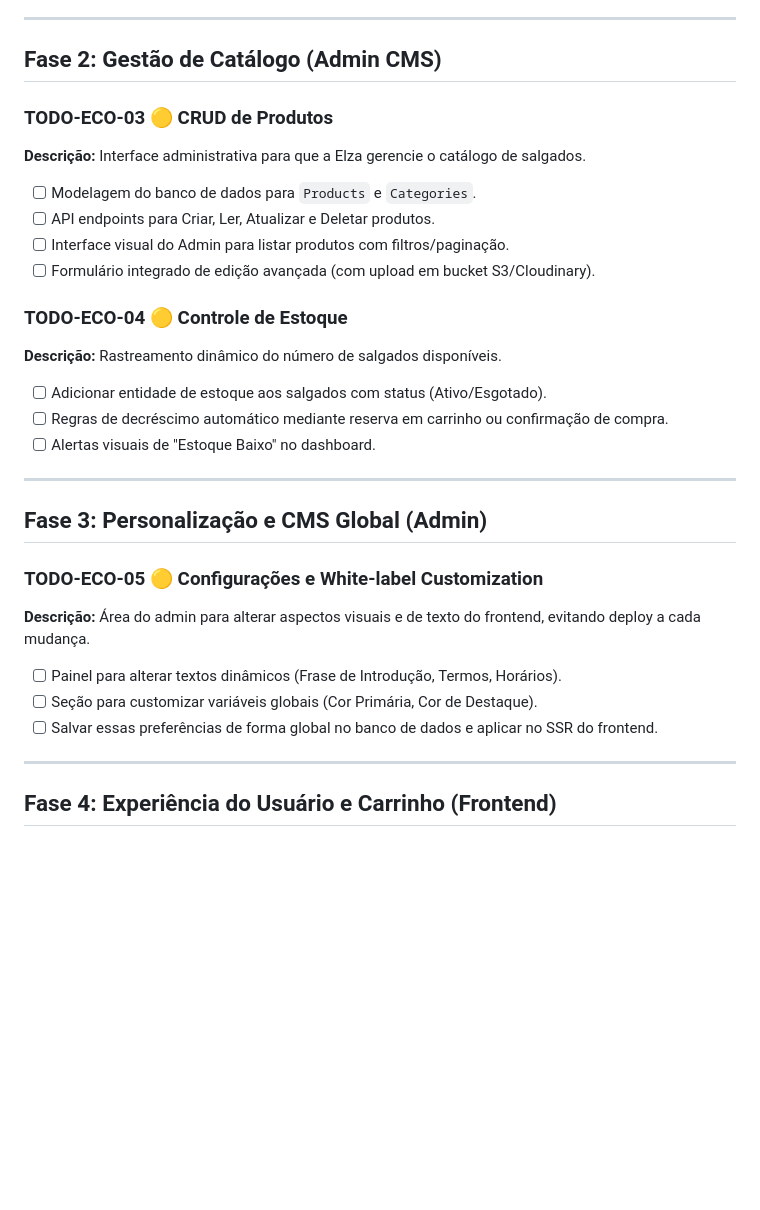
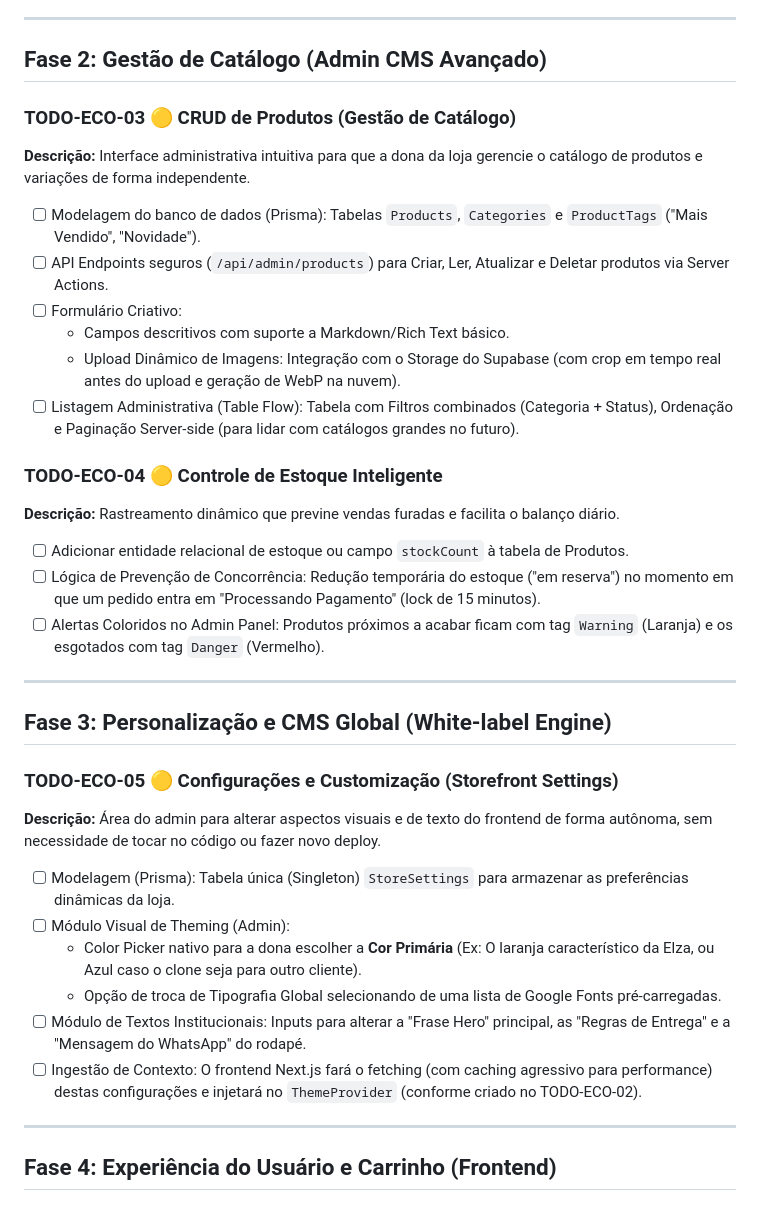
Before and after one commit to tiagoeduardobr/salgados_da_elza, a Markdown page: docs/BACKLOG.md, the part around the change. Rendered like a GitHub page; blank space fills up the shorter version.

Commit message:
docs(backlog): update phases 2 and 3 with advanced CMS and catalog management constraints

```diff
--- a/docs/BACKLOG.md
+++ b/docs/BACKLOG.md
@@ -31,36 +31,41 @@
 
 ---
 
-## Fase 2: Gestão de Catálogo (Admin CMS)
+## Fase 2: Gestão de Catálogo (Admin CMS Avançado)
 
-### TODO-ECO-03 🟡 CRUD de Produtos
+### TODO-ECO-03 🟡 CRUD de Produtos (Gestão de Catálogo)
 
-**Descrição:** Interface administrativa para que a Elza gerencie o catálogo de salgados.
+**Descrição:** Interface administrativa intuitiva para que a dona da loja gerencie o catálogo de produtos e variações de forma independente.
 
-- [ ] Modelagem do banco de dados para `Products` e `Categories`.
-- [ ] API endpoints para Criar, Ler, Atualizar e Deletar produtos.
-- [ ] Interface visual do Admin para listar produtos com filtros/paginação.
-- [ ] Formulário integrado de edição avançada (com upload em bucket S3/Cloudinary).
+- [ ] Modelagem do banco de dados (Prisma): Tabelas `Products`, `Categories` e `ProductTags` ("Mais Vendido", "Novidade").
+- [ ] API Endpoints seguros (`/api/admin/products`) para Criar, Ler, Atualizar e Deletar produtos via Server Actions.
+- [ ] Formulário Criativo:
+  - Campos descritivos com suporte a Markdown/Rich Text básico.
+  - Upload Dinâmico de Imagens: Integração com o Storage do Supabase (com crop em tempo real antes do upload e geração de WebP na nuvem).
+- [ ] Listagem Administrativa (Table Flow): Tabela com Filtros combinados (Categoria + Status), Ordenação e Paginação Server-side (para lidar com catálogos grandes no futuro).
 
-### TODO-ECO-04 🟡 Controle de Estoque
+### TODO-ECO-04 🟡 Controle de Estoque Inteligente
 
-**Descrição:** Rastreamento dinâmico do número de salgados disponíveis.
+**Descrição:** Rastreamento dinâmico que previne vendas furadas e facilita o balanço diário.
 
-- [ ] Adicionar entidade de estoque aos salgados com status (Ativo/Esgotado).
-- [ ] Regras de decréscimo automático mediante reserva em carrinho ou confirmação de compra.
-- [ ] Alertas visuais de "Estoque Baixo" no dashboard.
+- [ ] Adicionar entidade relacional de estoque ou campo `stockCount` à tabela de Produtos.
+- [ ] Lógica de Prevenção de Concorrência: Redução temporária do estoque ("em reserva") no momento em que um pedido entra em "Processando Pagamento" (lock de 15 minutos).
+- [ ] Alertas Coloridos no Admin Panel: Produtos próximos a acabar ficam com tag `Warning` (Laranja) e os esgotados com tag `Danger` (Vermelho).
 
 ---
 
-## Fase 3: Personalização e CMS Global (Admin)
+## Fase 3: Personalização e CMS Global (White-label Engine)
 
-### TODO-ECO-05 🟡 Configurações e White-label Customization
+### TODO-ECO-05 🟡 Configurações e Customização (Storefront Settings)
 
-**Descrição:** Área do admin para alterar aspectos visuais e de texto do frontend, evitando deploy a cada mudança.
+**Descrição:** Área do admin para alterar aspectos visuais e de texto do frontend de forma autônoma, sem necessidade de tocar no código ou fazer novo deploy.
 
-- [ ] Painel para alterar textos dinâmicos (Frase de Introdução, Termos, Horários).
-- [ ] Seção para customizar variáveis globais (Cor Primária, Cor de Destaque).
-- [ ] Salvar essas preferências de forma global no banco de dados e aplicar no SSR do frontend.
+- [ ] Modelagem (Prisma): Tabela única (Singleton) `StoreSettings` para armazenar as preferências dinâmicas da loja.
+- [ ] Módulo Visual de Theming (Admin):
+  - Color Picker nativo para a dona escolher a **Cor Primária** (Ex: O laranja característico da Elza, ou Azul caso o clone seja para outro cliente).
+  - Opção de troca de Tipografia Global selecionando de uma lista de Google Fonts pré-carregadas.
+- [ ] Módulo de Textos Institucionais: Inputs para alterar a "Frase Hero" principal, as "Regras de Entrega" e a "Mensagem do WhatsApp" do rodapé.
+- [ ] Ingestão de Contexto: O frontend Next.js fará o fetching (com caching agressivo para performance) destas configurações e injetará no `ThemeProvider` (conforme criado no TODO-ECO-02).
 
 ---
 
```
